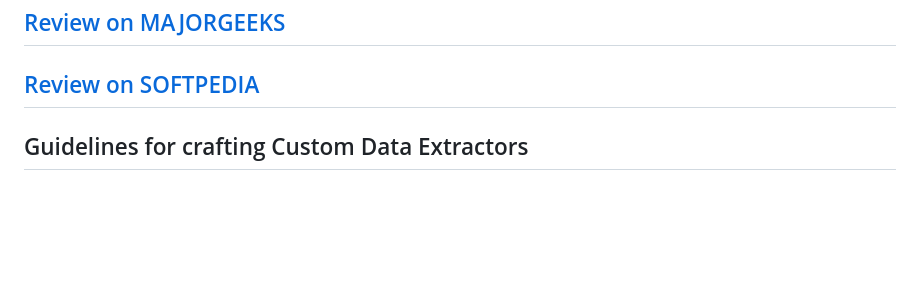
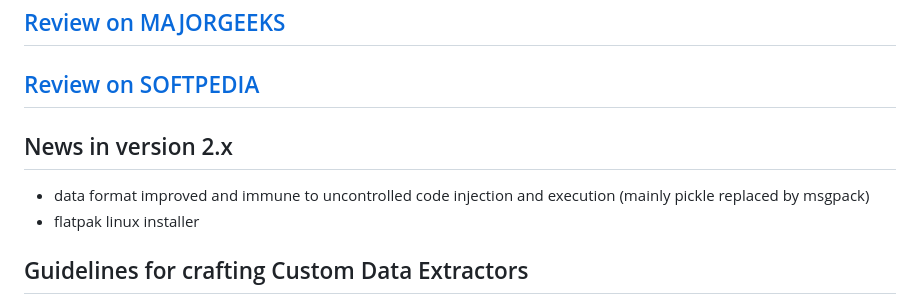
Before and after one commit to PJDude/librer, a Markdown page: README.md, the part around one of its changes. GitHub-like rendering; blank space fills up the shorter version.

Commit message:
v2 readme draft [skip ci]

```diff
--- a/README.md
+++ b/README.md
@@ -27,6 +27,11 @@ Portable executable packages created with [PyInstaller](https://pyinstaller.org/
 ## [Review on MAJORGEEKS](https://www.majorgeeks.com/files/details/librer.html) ##
 
 ## [Review on SOFTPEDIA](https://www.softpedia.com/get/Others/File-CD-DVD-Catalog/Librer.shtml) ##
+
+
+## News in version 2.x
+- data format improved and immune to uncontrolled code injection and execution (mainly pickle replaced by msgpack)
+- flatpak linux installer
 
 ## Guidelines for crafting Custom Data Extractors
 Custom data extractor is a command that can be invoked with a single parameter - the full path to a specific file from which data is extracted. The command should provide the expected data in any textual format to the standard output (stdout). CDE can be an executable file (e.g., 7z, zip, ffmpeg, md5sum etc.) or an executable shell script (extract.sh, extract.bat etc.). The conditions it should meet are reasonably short execution time and reasonably limited information output. The criteria allowing the execution of a particular **Custom data extractor** include the glob expression (on file name) and the file size range.
```
Also changed, not shown: other parts of README.md (+1 -1 lines).
